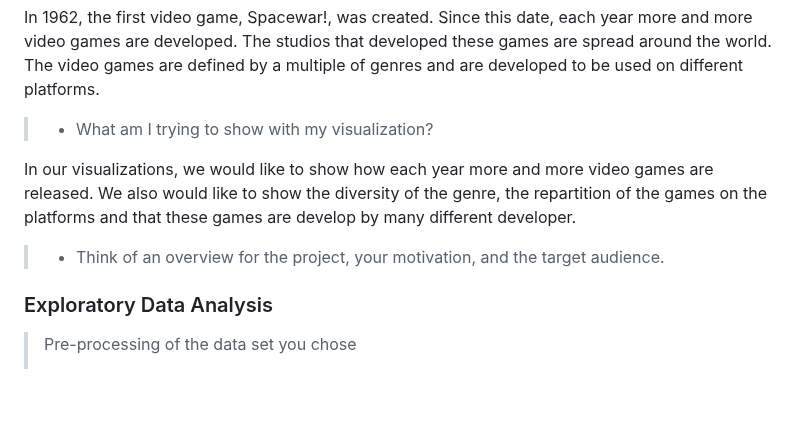
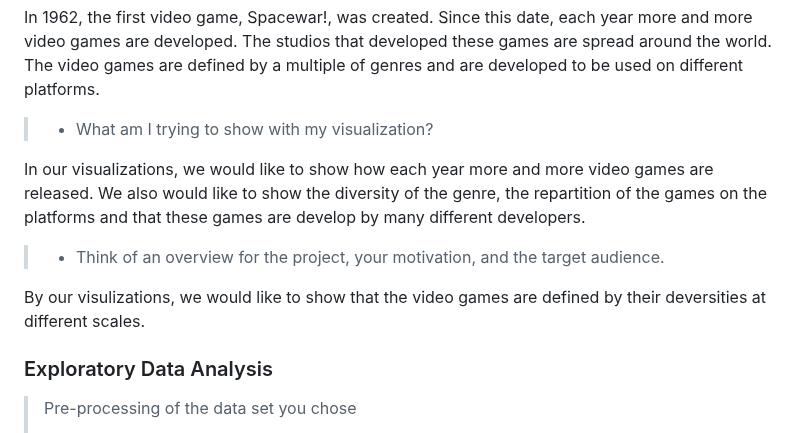
Before and after one commit to HugoHof/project-2024-VizLeGame, a Markdown page: milestone_1/Milestone_1.md, the part around the change. GitHub-like rendering; blank space fills up the shorter version.

Commit message:
milstone 1 first part1.2

```diff
--- a/milestone_1/Milestone_1.md
+++ b/milestone_1/Milestone_1.md
@@ -34,9 +34,11 @@ In 1962, the first video game, Spacewar!, was created. Since this date, each yea
 
 > - What am I trying to show with my visualization?
 
-In our visualizations, we would like to show how each year more and more video games are released. We also would like to show the diversity of the genre, the repartition of the games on the platforms and that these games are develop by many different developer.
+In our visualizations, we would like to show how each year more and more video games are released. We also would like to show the diversity of the genre, the repartition of the games on the platforms and that these games are develop by many different developers.
 
 > - Think of an overview for the project, your motivation, and the target audience.
+
+By our visulizations, we would like to show that the video games are defined by their deversities at different scales.
 
 
 ### Exploratory Data Analysis
```
